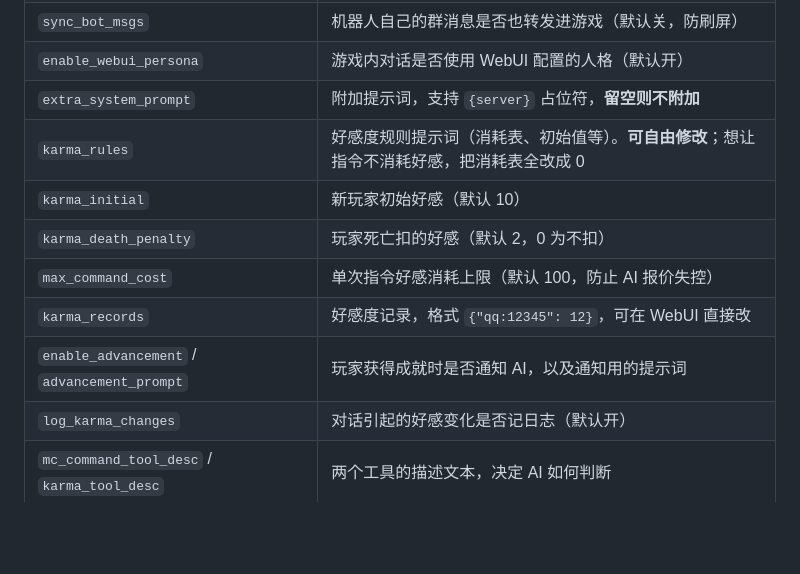
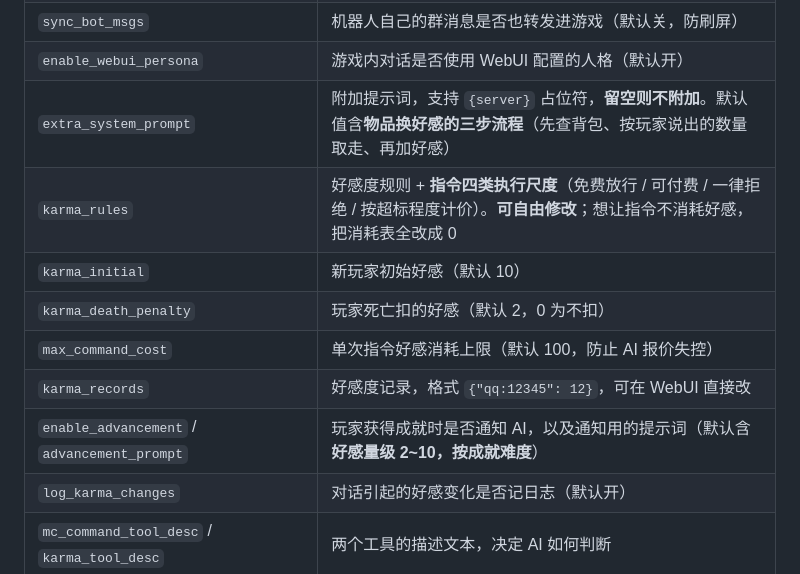
Before and after one commit to MoeDawn/astrbot_plugin_netherlink, a Markdown page: README.md, the part around the change. GitHub-like rendering; blank space fills up the shorter version.

Commit message:
docs: README/CHANGELOG 同步本次提示词改动

```diff
--- a/README.md
+++ b/README.md
@@ -62,13 +62,13 @@ AstrBot WebUI → 插件 → 插件市场 → 搜索「NetherLink」安装。
 | `mc_wake_prefixes` | 游戏内唤醒词（默认 `ai,助手`），**须与 MC 端 `wake-prefixes` 一致** |
 | `sync_bot_msgs` | 机器人自己的群消息是否也转发进游戏（默认关，防刷屏） |
 | `enable_webui_persona` | 游戏内对话是否使用 WebUI 配置的人格（默认开） |
-| `extra_system_prompt` | 附加提示词，支持 `{server}` 占位符，**留空则不附加** |
-| `karma_rules` | 好感度规则提示词（消耗表、初始值等）。**可自由修改**；想让指令不消耗好感，把消耗表全改成 0 |
+| `extra_system_prompt` | 附加提示词，支持 `{server}` 占位符，**留空则不附加**。默认值含**物品换好感的三步流程**（先查背包、按玩家说出的数量取走、再加好感）|
+| `karma_rules` | 好感度规则 + **指令四类执行尺度**（免费放行 / 可付费 / 一律拒绝 / 按超标程度计价）。**可自由修改**；想让指令不消耗好感，把消耗表全改成 0 |
 | `karma_initial` | 新玩家初始好感（默认 10） |
 | `karma_death_penalty` | 玩家死亡扣的好感（默认 2，0 为不扣） |
 | `max_command_cost` | 单次指令好感消耗上限（默认 100，防止 AI 报价失控） |
 | `karma_records` | 好感度记录，格式 `{"qq:12345": 12}`，可在 WebUI 直接改 |
-| `enable_advancement` / `advancement_prompt` | 玩家获得成就时是否通知 AI，以及通知用的提示词 |
+| `enable_advancement` / `advancement_prompt` | 玩家获得成就时是否通知 AI，以及通知用的提示词（默认含**好感量级 2~10，按成就难度**）|
 | `log_karma_changes` | 对话引起的好感变化是否记日志（默认开） |
 | `mc_command_tool_desc` / `karma_tool_desc` | 两个工具的描述文本，决定 AI 如何判断 |
 | `mc_command_cost_param_desc` / `mc_karma_delta_param_desc` | 两个工具**参数**的说明。**指令的好感价目表就写在 cost 那一项里** |
```
Also changed, not shown: CHANGELOG.md (+16 -0 lines).
